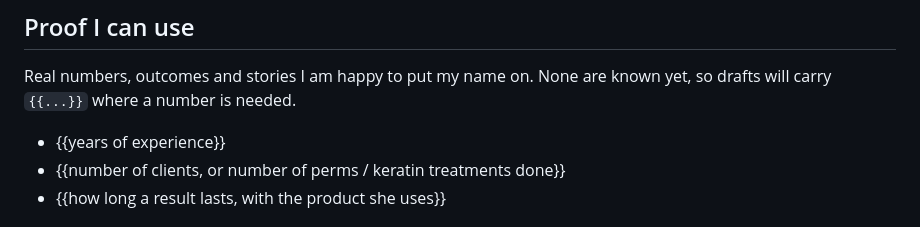
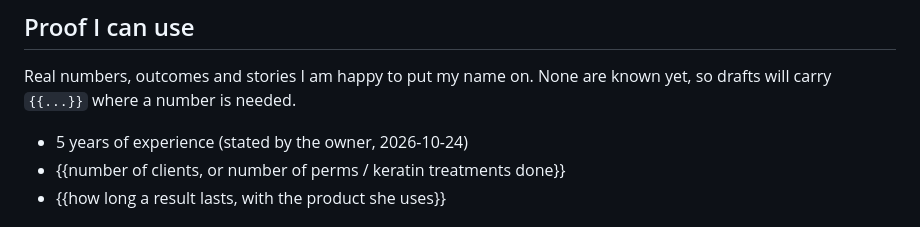
Before and after one commit to abdollahitaha55-png/TahaAbdollahi, a Markdown page: .claude/instagram/voice.md, the part around the change. Drawn GitHub-style.

Commit message:
Log approved intro reel and record 5 years of experience in voice.md
Co-Authored-By: Claude Sonnet 5.5 <noreply@anthropic.com>
Claude-Session: https://claude.ai/code/session_01GqiomK1jd8R4oxE7ZXCK7e

```diff
--- a/.claude/instagram/voice.md
+++ b/.claude/instagram/voice.md
@@ -62,7 +62,7 @@ salons do that she refuses to? What does she tell every new client?
 Real numbers, outcomes and stories I am happy to put my name on. None are known
 yet, so drafts will carry `{{...}}` where a number is needed.
 
-- {{years of experience}}
+- 5 years of experience (stated by the owner, 2026-10-24)
 - {{number of clients, or number of perms / keratin treatments done}}
 - {{how long a result lasts, with the product she uses}}
 
```
Also changed, not shown: .claude/instagram/log.md (added, +7 -0 lines).
